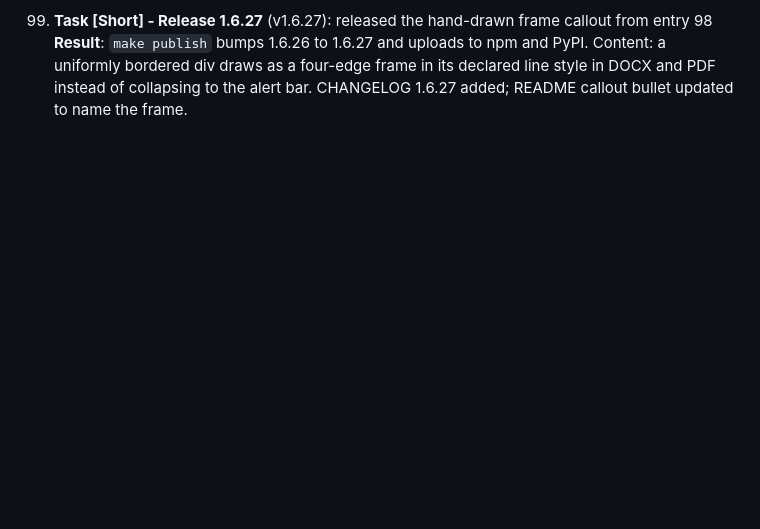
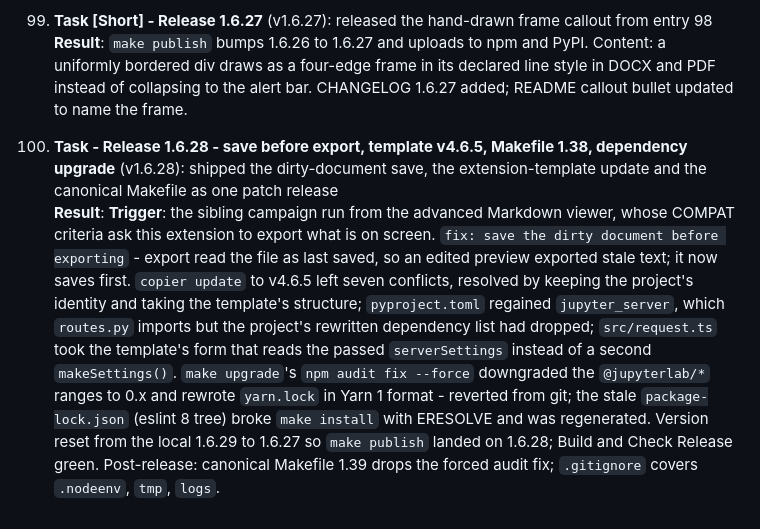
Before and after one commit to stellarshenson/jupyterlab_export_markdown_extension, a Markdown page: .claude/JOURNAL.md, the part around the change. Rendered like a GitHub page; blank space fills up the shorter version.

Commit message:
docs: journal entry for the 1.6.28 release

```diff
--- a/.claude/JOURNAL.md
+++ b/.claude/JOURNAL.md
@@ -212,3 +212,6 @@ This journal tracks substantive work on documents, diagrams, and documentation c
 
 99. **Task [Short] - Release 1.6.27** (v1.6.27): released the hand-drawn frame callout from entry 98<br>
     **Result**: `make publish` bumps 1.6.26 to 1.6.27 and uploads to npm and PyPI. Content: a uniformly bordered div draws as a four-edge frame in its declared line style in DOCX and PDF instead of collapsing to the alert bar. CHANGELOG 1.6.27 added; README callout bullet updated to name the frame.
+
+100. **Task - Release 1.6.28 - save before export, template v4.6.5, Makefile 1.38, dependency upgrade** (v1.6.28): shipped the dirty-document save, the extension-template update and the canonical Makefile as one patch release<br>
+    **Result**: **Trigger**: the sibling campaign run from the advanced Markdown viewer, whose COMPAT criteria ask this extension to export what is on screen. `fix: save the dirty document before exporting` - export read the file as last saved, so an edited preview exported stale text; it now saves first. `copier update` to v4.6.5 left seven conflicts, resolved by keeping the project's identity and taking the template's structure; `pyproject.toml` regained `jupyter_server`, which `routes.py` imports but the project's rewritten dependency list had dropped; `src/request.ts` took the template's form that reads the passed `serverSettings` instead of a second `makeSettings()`. `make upgrade`'s `npm audit fix --force` downgraded the `@jupyterlab/*` ranges to 0.x and rewrote `yarn.lock` in Yarn 1 format - reverted from git; the stale `package-lock.json` (eslint 8 tree) broke `make install` with ERESOLVE and was regenerated. Version reset from the local 1.6.29 to 1.6.27 so `make publish` landed on 1.6.28; Build and Check Release green. Post-release: canonical Makefile 1.39 drops the forced audit fix; `.gitignore` covers `.nodeenv`, `tmp`, `logs`.
```
